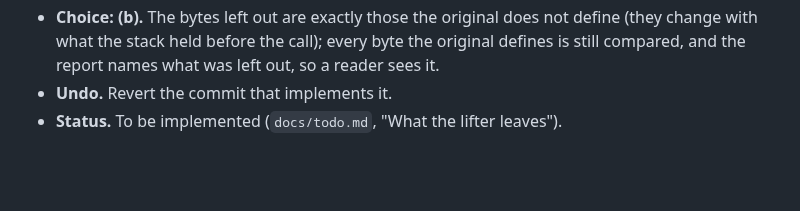
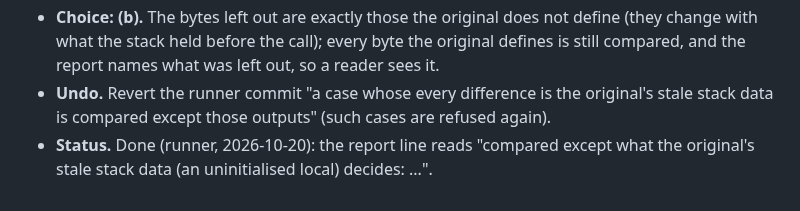
Before and after one commit to dwzg/dread, a Markdown page: docs/decisions.md, the part around the change. GitHub-like rendering; blank space fills up the shorter version.

```diff
--- a/docs/decisions.md
+++ b/docs/decisions.md
@@ -52,5 +52,7 @@ Newest first. "Status" says whether the choice is in the code yet.
 - **Choice: (b).** The bytes left out are exactly those the original does not define (they change
   with what the stack held before the call); every byte the original defines is still compared, and
   the report names what was left out, so a reader sees it.
-- **Undo.** Revert the commit that implements it.
-- **Status.** To be implemented (`docs/todo.md`, "What the lifter leaves").
+- **Undo.** Revert the runner commit "a case whose every difference is the original's stale stack
+  data is compared except those outputs" (such cases are refused again).
+- **Status.** Done (runner, 2026-10-20): the report line reads "compared except what the original's
+  stale stack data (an uninitialised local) decides: ...".
```
Also changed, not shown: docs/todo.md (+10 -4 lines).
